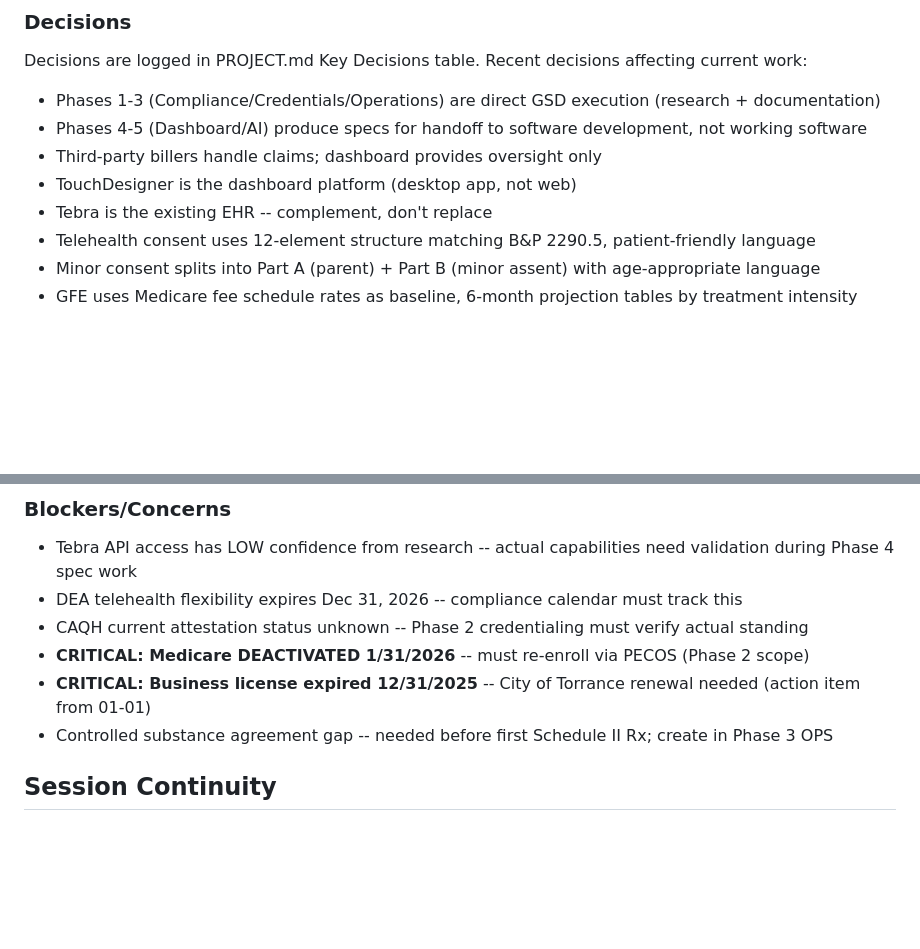
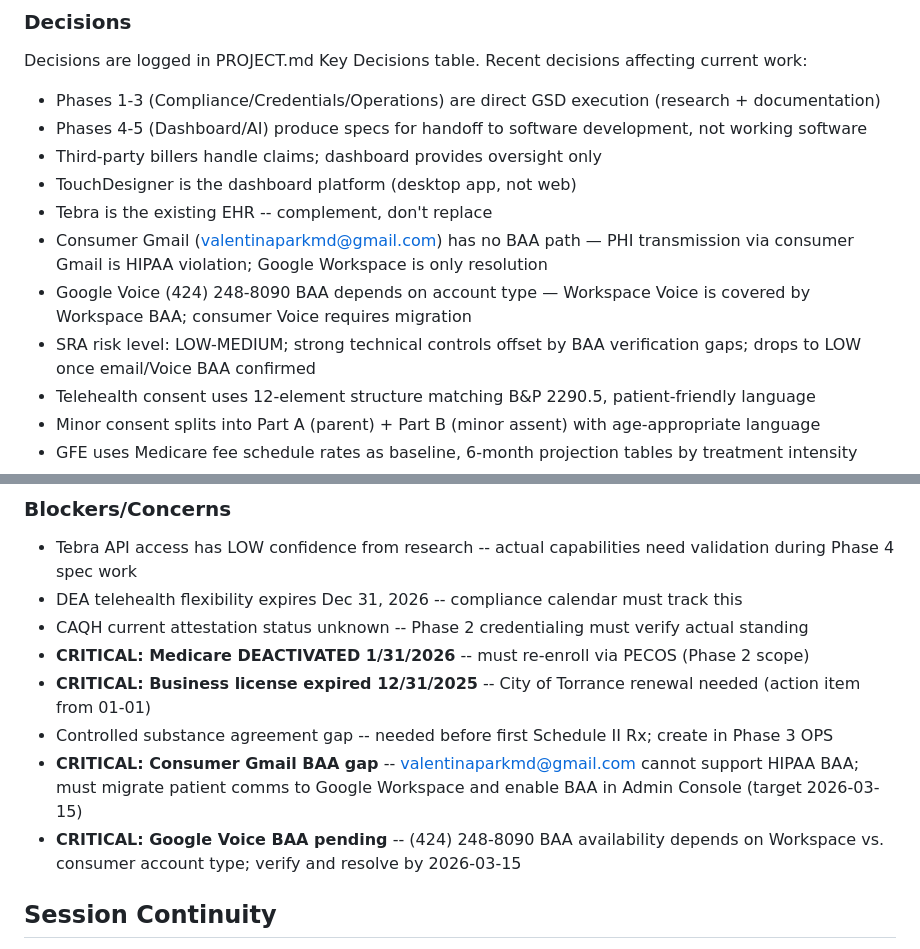
Before and after one commit to maxxoceletx/brighter-days, a Markdown page: .planning/STATE.md, 2 parts joined by grey strips. GitHub-like rendering; blank space fills up the shorter version.

Commit message:
docs(01-02): complete HIPAA SRA and BAA vendor audit plan — SUMMARY and state update
- SUMMARY.md: OCR-audit-defensible SRA in HHS SRA Tool v3.6 format, 10-vendor BAA audit
- STATE.md: added email/Voice BAA CRITICAL blockers, key decisions from Plan 02
- ROADMAP.md: updated Phase 1 plan progress (2/3 summaries)
- Requirements completed: COMP-01 (HIPAA SRA), COMP-02 (BAAs)

Co-Authored-By: Claude Opus 4.6 <noreply@anthropic.com>

```diff
--- a/.planning/STATE.md
+++ b/.planning/STATE.md
@@ -60,6 +60,9 @@ Recent decisions affecting current work:
 - Third-party billers handle claims; dashboard provides oversight only
 - TouchDesigner is the dashboard platform (desktop app, not web)
 - Tebra is the existing EHR -- complement, don't replace
+- Consumer Gmail (valentinaparkmd@gmail.com) has no BAA path — PHI transmission via consumer Gmail is HIPAA violation; Google Workspace is only resolution
+- Google Voice (424) 248-8090 BAA depends on account type — Workspace Voice is covered by Workspace BAA; consumer Voice requires migration
+- SRA risk level: LOW-MEDIUM; strong technical controls offset by BAA verification gaps; drops to LOW once email/Voice BAA confirmed
 - Telehealth consent uses 12-element structure matching B&P 2290.5, patient-friendly language
 - Minor consent splits into Part A (parent) + Part B (minor assent) with age-appropriate language
 - GFE uses Medicare fee schedule rates as baseline, 6-month projection tables by treatment intensity
@@ -82,6 +85,8 @@ Recent decisions affecting current work:
 - **CRITICAL: Medicare DEACTIVATED 1/31/2026** -- must re-enroll via PECOS (Phase 2 scope)
 - **CRITICAL: Business license expired 12/31/2025** -- City of Torrance renewal needed (action item from 01-01)
 - Controlled substance agreement gap -- needed before first Schedule II Rx; create in Phase 3 OPS
+- **CRITICAL: Consumer Gmail BAA gap** -- valentinaparkmd@gmail.com cannot support HIPAA BAA; must migrate patient comms to Google Workspace and enable BAA in Admin Console (target 2026-03-15)
+- **CRITICAL: Google Voice BAA pending** -- (424) 248-8090 BAA availability depends on Workspace vs. consumer account type; verify and resolve by 2026-03-15
 
 ## Session Continuity
 
```
Also changed, not shown: .planning/ROADMAP.md (+1 -1 lines), 1 other file.
